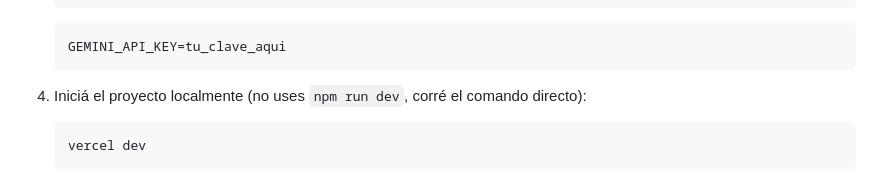
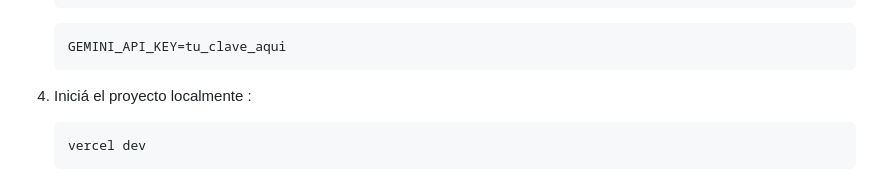
Before and after one commit to Peepzis/ProyectoM3, a Markdown page: README.md, the part around the change. Rendered like a GitHub page.

Commit message:
Readme1.0

````diff
--- a/README.md
+++ b/README.md
@@ -19,7 +19,7 @@
    ```env
    GEMINI_API_KEY=tu_clave_aqui
    ```
-4. Iniciá el proyecto localmente (no uses `npm run dev`, corré el comando directo):
+4. Iniciá el proyecto localmente :
    ```bash
    vercel dev
    ```
````
